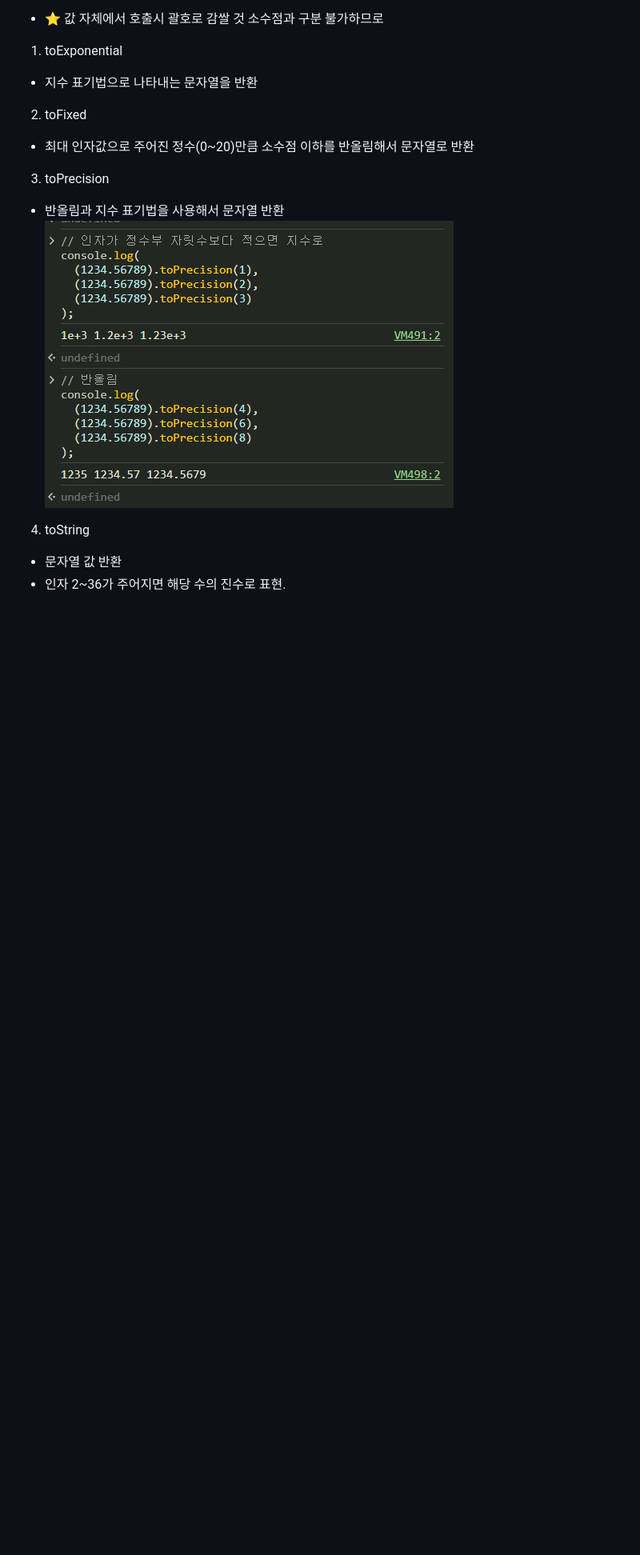
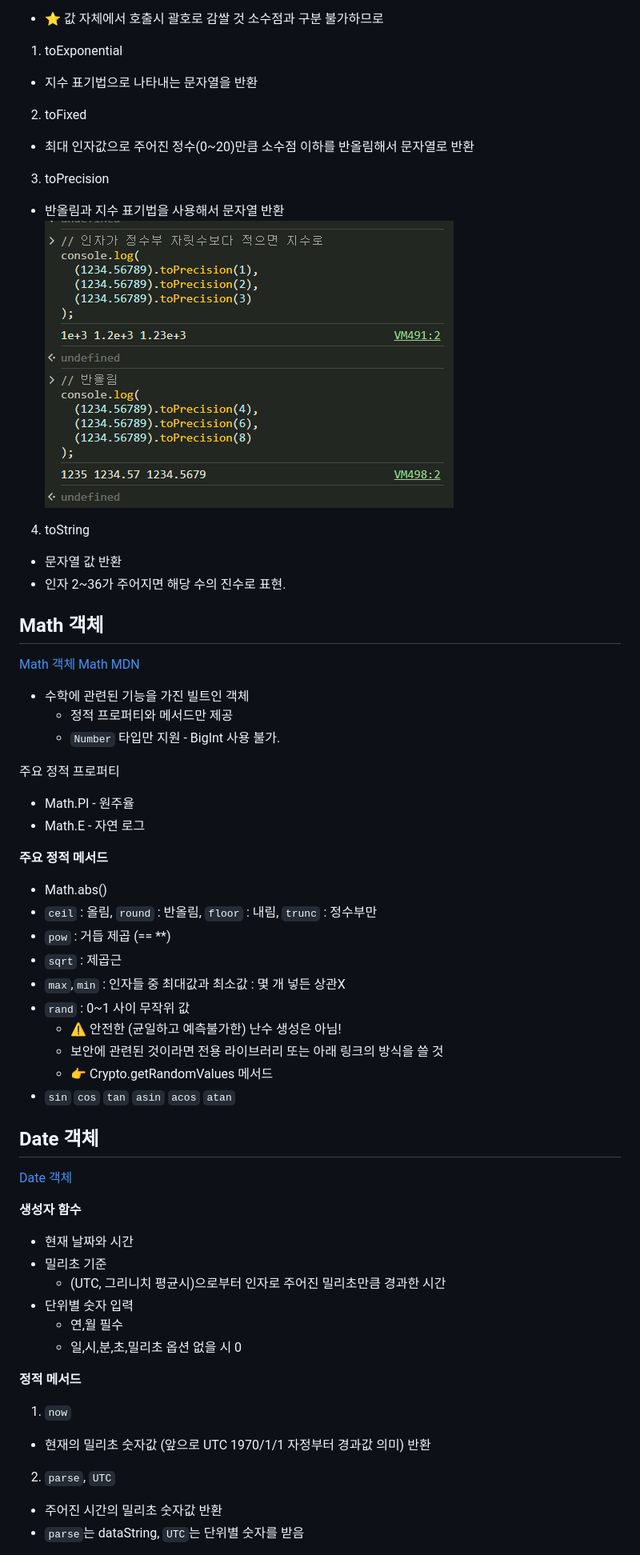
Before and after one commit to mina3215/JavaScript, a Markdown page: BuiltIn/README.md, the part around one of its changes. Shown at 80% size. Rendered like a GitHub page; blank space fills up the shorter version.

```diff
--- a/BuiltIn/README.md
+++ b/BuiltIn/README.md
@@ -203,8 +203,52 @@
 
 3. toPrecision
   - 반올림과 지수 표기법을 사용해서 문자열 반환
-  ![toPrecision](image-4.png)
+  ![toPrecision](./img/image-4.png)
 
 4. toString
   - 문자열 값 반환
   - 인자 2~36가 주어지면 해당 수의 진수로 표현.
+
+
+## Math 객체
+[Math 객체](./MathObject.js)
+[Math MDN](https://developer.mozilla.org/ko/docs/Web/JavaScript/Reference/Global_Objects/Math)
+- 수학에 관련된 기능을 가진 빌트인 객체
+  - 정적 프로퍼티와 메서드만 제공
+  - `Number` 타입만 지원 - BigInt 사용 불가.
+
+주요 정적 프로퍼티
+- Math.PI - 원주율
+- Math.E - 자연 로그
+
+**주요 정적 메서드**
+- Math.abs()
+- `ceil` : 올림, `round` : 반올림, `floor` : 내림, `trunc` : 정수부만
+- `pow` : 거듭 제곱 (== **)
+- `sqrt` : 제곱근
+- `max`,`min` : 인자들 중 최대값과 최소값 : 몇 개 넣든 상관X
+- `rand` : 0~1 사이 무작위 값
+  - ⚠️ 안전한 (균일하고 예측불가한) 난수 생성은 아님!
+  - 보안에 관련된 것이라면 전용 라이브러리 또는 아래 링크의 방식을 쓸 것
+  - 👉 Crypto.getRandomValues 메서드
+- `sin` `cos` `tan` `asin` `acos` `atan`
+
+
+## Date 객체
+[Date 객체](./DateObject.js)
+
+**생성자 함수**
+- 현재 날짜와 시간
+- 밀리초 기준
+  - (UTC, 그리니치 평균시)으로부터 인자로 주어진 밀리초만큼 경과한 시간
+- 단위별 숫자 입력
+  - 연,월 필수
+  - 일,시,분,초,밀리초 옵션 없을 시 0
+
+**정적 메서드**
+1. `now`
+  - 현재의 밀리초 숫자값 (앞으로 UTC 1970/1/1 자정부터 경과값 의미) 반환
+2. `parse`, `UTC`
+  - 주어진 시간의 밀리초 숫자값 반환
+  - `parse`는 dataString, `UTC`는 단위별 숫자를 받음
+
```
Also changed, not shown: other parts of BuiltIn/README.md (+27 -4 lines), BuiltIn/img/image-1.png (renamed from BuiltIn/image-1.png), BuiltIn/img/image-2.png (renamed from BuiltIn/image-2.png), BuiltIn/img/image-3.png (renamed from BuiltIn/image-3.png), BuiltIn/img/image-4.png (renamed from BuiltIn/image-4.png), BuiltIn/img/image-5.png (added), BuiltIn/img/image.png (renamed from BuiltIn/image.png), 3 other files.
